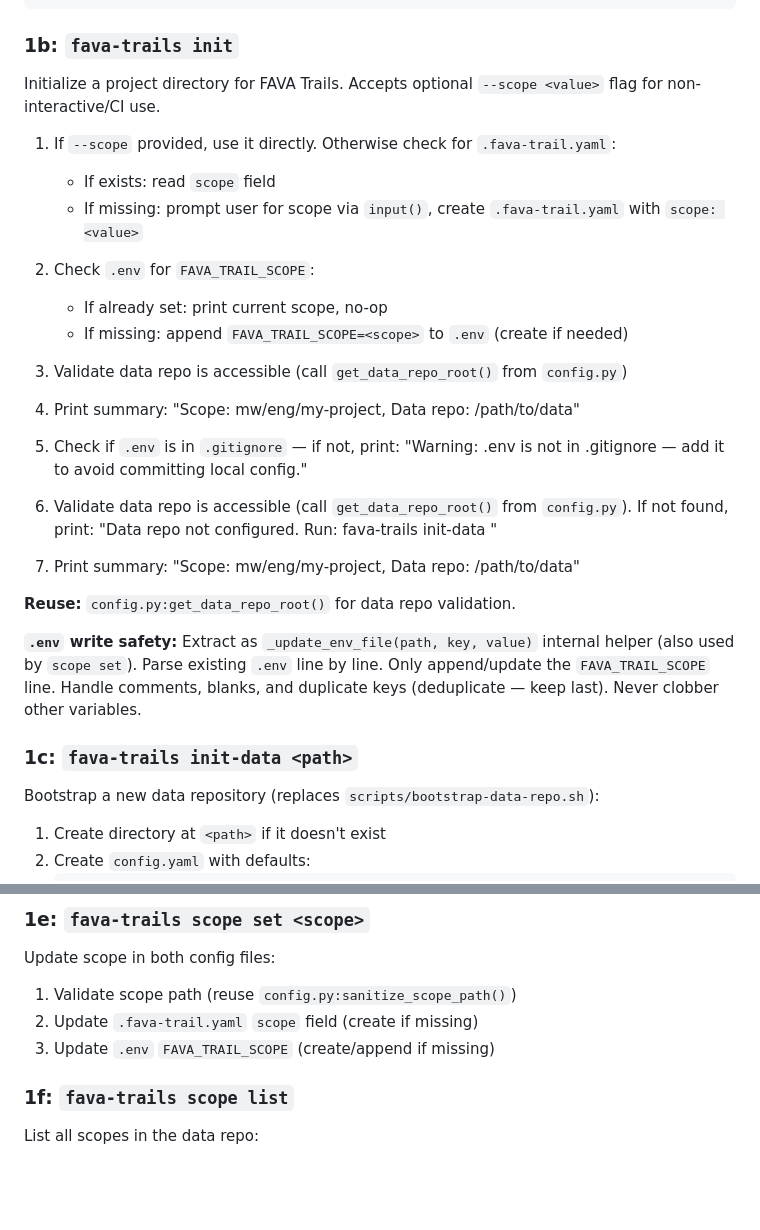
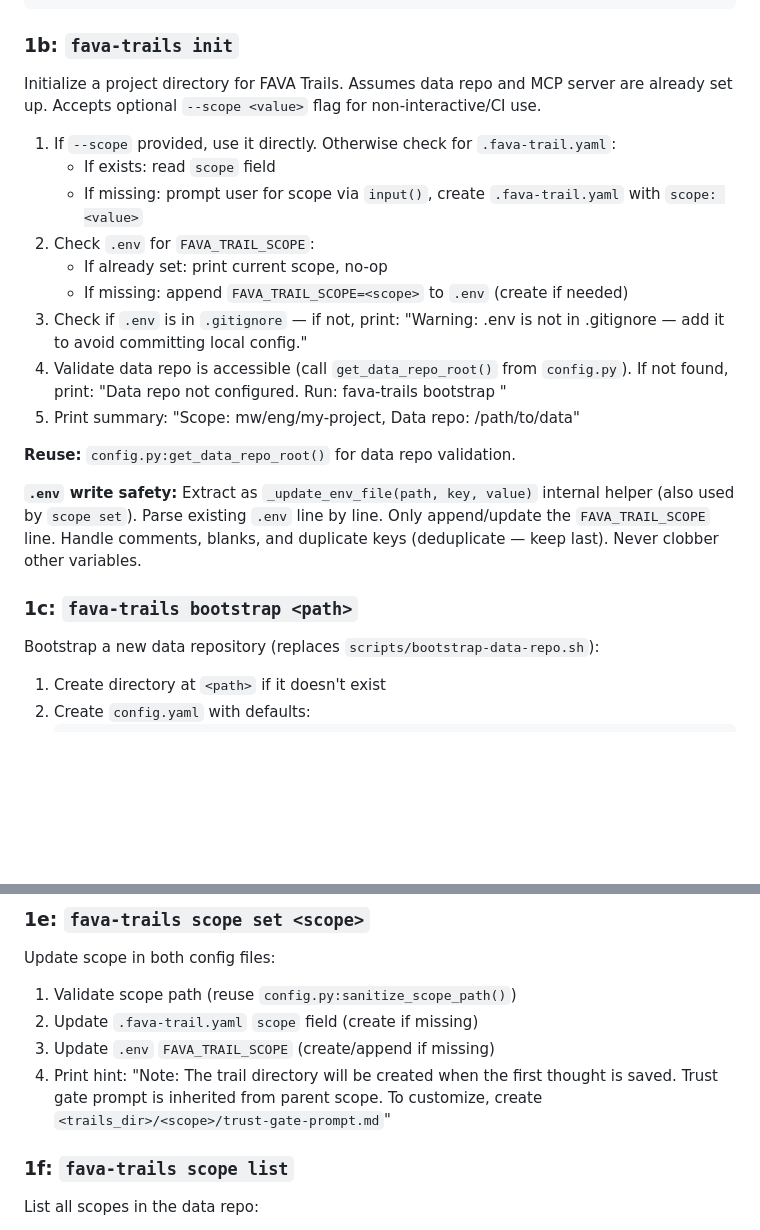
Before and after one commit to MachineWisdomAI/fava-trails, a Markdown page: codev/plans/14-cli.md, 2 parts joined by grey strips. GitHub-like rendering; blank space fills up the shorter version.

```diff
--- a/codev/plans/14-cli.md
+++ b/codev/plans/14-cli.md
@@ -30,7 +30,7 @@ parser.add_argument('--version', action='version', version=f'%(prog)s {version("
 
 ### 1b: `fava-trails init`
 
-Initialize a project directory for FAVA Trails. Accepts optional `--scope <value>` flag for non-interactive/CI use.
+Initialize a project directory for FAVA Trails. Assumes data repo and MCP server are already set up. Accepts optional `--scope <value>` flag for non-interactive/CI use.
 
 1. If `--scope` provided, use it directly. Otherwise check for `.fava-trail.yaml`:
    - If exists: read `scope` field
@@ -38,18 +38,15 @@ Initialize a project directory for FAVA Trails. Accepts optional `--scope <value
 2. Check `.env` for `FAVA_TRAIL_SCOPE`:
    - If already set: print current scope, no-op
    - If missing: append `FAVA_TRAIL_SCOPE=<scope>` to `.env` (create if needed)
-3. Validate data repo is accessible (call `get_data_repo_root()` from `config.py`)
-4. Print summary: "Scope: mw/eng/my-project, Data repo: /path/to/data"
-
 3. Check if `.env` is in `.gitignore` — if not, print: "Warning: .env is not in .gitignore — add it to avoid committing local config."
-4. Validate data repo is accessible (call `get_data_repo_root()` from `config.py`). If not found, print: "Data repo not configured. Run: fava-trails init-data <path>"
+4. Validate data repo is accessible (call `get_data_repo_root()` from `config.py`). If not found, print: "Data repo not configured. Run: fava-trails bootstrap <path>"
 5. Print summary: "Scope: mw/eng/my-project, Data repo: /path/to/data"
 
 **Reuse:** `config.py:get_data_repo_root()` for data repo validation.
 
 **`.env` write safety:** Extract as `_update_env_file(path, key, value)` internal helper (also used by `scope set`). Parse existing `.env` line by line. Only append/update the `FAVA_TRAIL_SCOPE` line. Handle comments, blanks, and duplicate keys (deduplicate — keep last). Never clobber other variables.
 
-### 1c: `fava-trails init-data <path>`
+### 1c: `fava-trails bootstrap <path>`
 
 Bootstrap a new data repository (replaces `scripts/bootstrap-data-repo.sh`):
 
@@ -89,6 +86,7 @@ Update scope in both config files:
 1. Validate scope path (reuse `config.py:sanitize_scope_path()`)
 2. Update `.fava-trail.yaml` `scope` field (create if missing)
 3. Update `.env` `FAVA_TRAIL_SCOPE` (create/append if missing)
+4. Print hint: "Note: The trail directory will be created when the first thought is saved. Trust gate prompt is inherited from parent scope. To customize, create `<trails_dir>/<scope>/trust-gate-prompt.md`"
 
 ### 1f: `fava-trails scope list`
 
```
Also changed, not shown: other parts of codev/plans/14-cli.md (+8 -10 lines).
